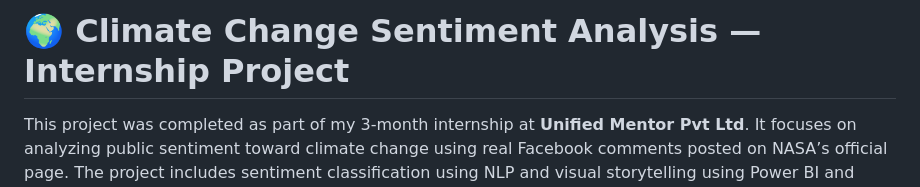
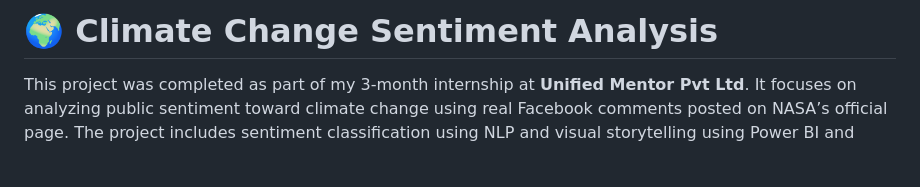
Before and after one commit to si-lla/climate_change_modeling, a Markdown page: README.md, the part around the change. Drawn GitHub-style; blank space fills up the shorter version.

```diff
--- a/README.md
+++ b/README.md
@@ -1,4 +1,4 @@
-# 🌍 Climate Change Sentiment Analysis — Internship Project
+# 🌍 Climate Change Sentiment Analysis
 
 This project was completed as part of my 3-month internship at **Unified Mentor Pvt Ltd**. It focuses on analyzing public sentiment toward climate change using real Facebook comments posted on NASA’s official page. The project includes sentiment classification using NLP and visual storytelling using Power BI and Flask.
 
```
